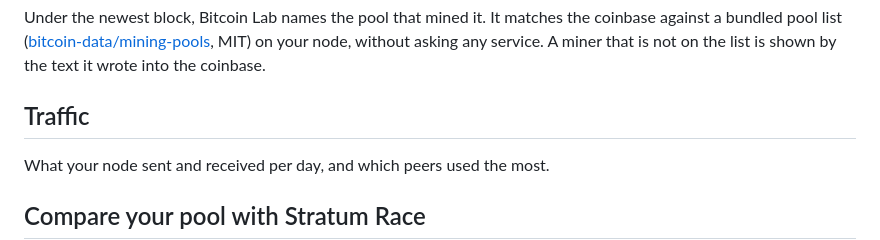
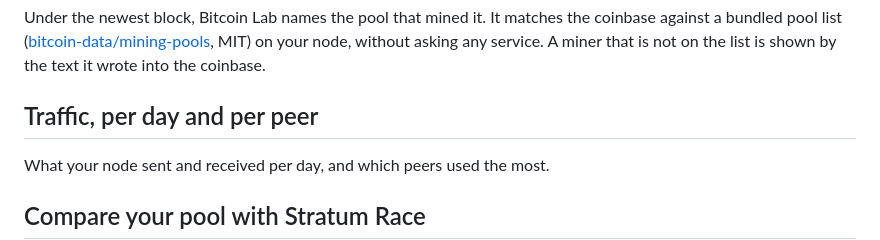
Before and after one commit to benunskilled/bitcoin-lab, a Markdown page: README.md, the part around the change. GitHub-like rendering.

Commit message:
README: Traffic, per day and per peer
Co-Authored-By: Claude Opus 5.5 <noreply@anthropic.com>

```diff
--- a/README.md
+++ b/README.md
@@ -74,7 +74,7 @@ coinbase against a bundled pool list
 on your node, without asking any service. A miner that is not on the list is
 shown by the text it wrote into the coinbase.
 
-## Traffic
+## Traffic, per day and per peer
 
 What your node sent and received per day, and which peers used the most.
 
```
